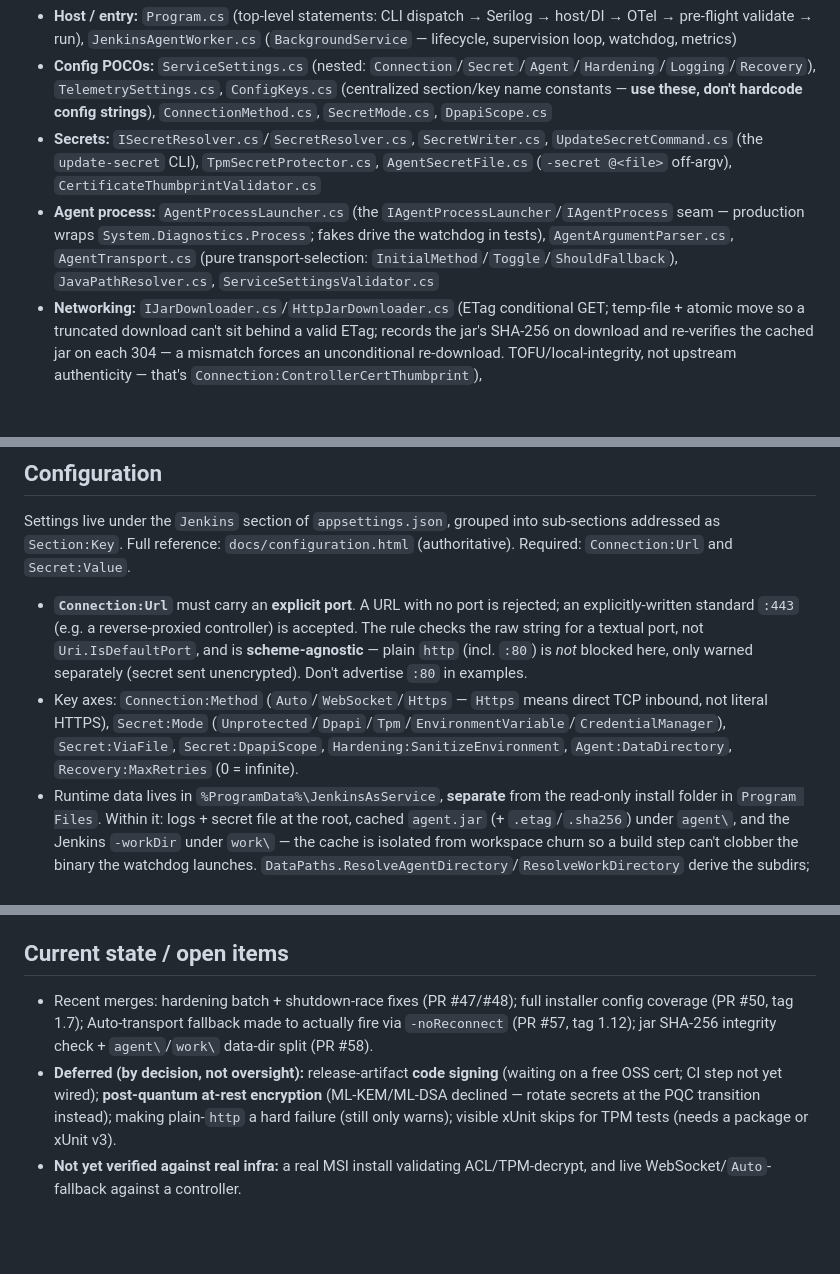
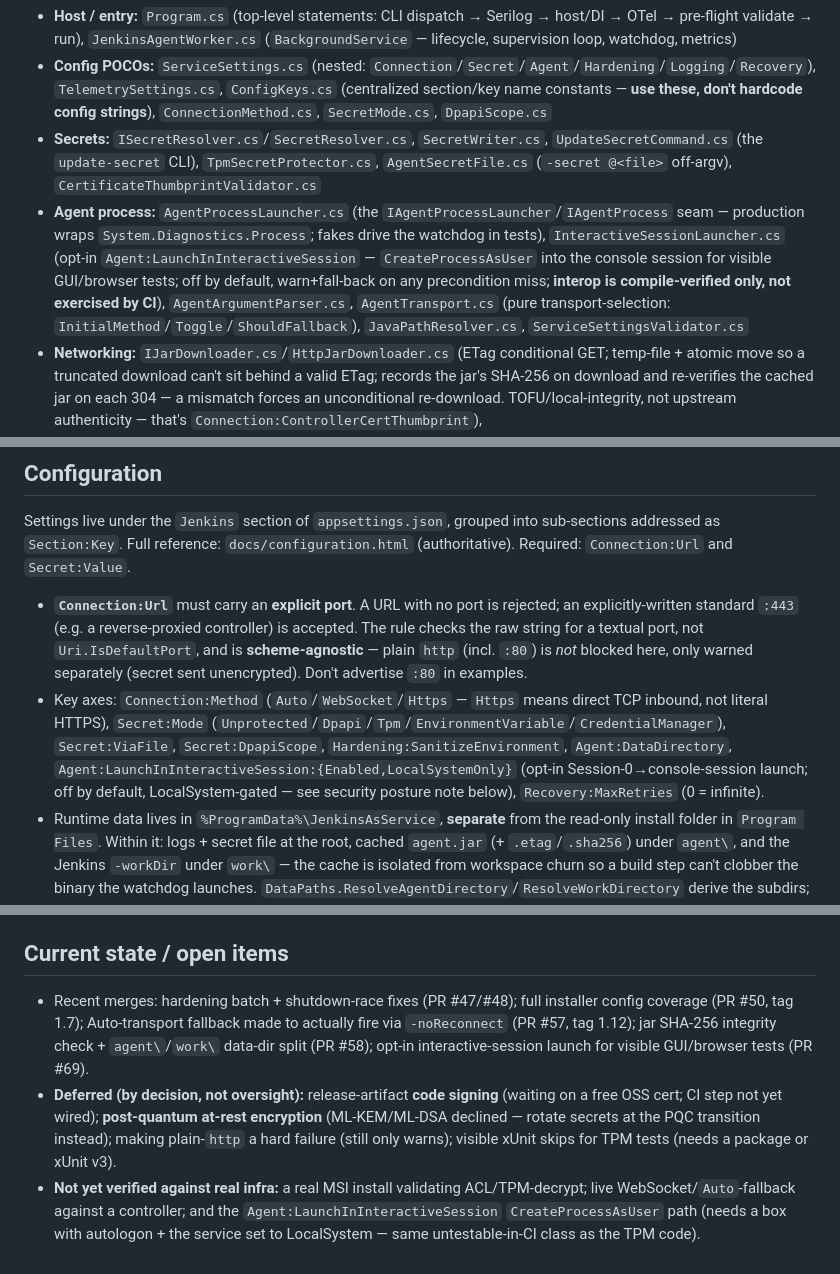
Before and after one commit to EliorMachlev/JenkinsAsService, a Markdown page: CLAUDE.md, 3 parts joined by grey strips. Rendered like a GitHub page; blank space fills up the shorter version.

Commit message:
docs(claude): record interactive-session launch in source layout, merges, and open items
Note InteractiveSessionLauncher.cs in the Agent-process source layout and the
Agent:LaunchInInteractiveSession key axis, add PR #69 to recent merges, and
flag the CreateProcessAsUser path under "Not yet verified against real infra"
(compile-verified only; needs autologon + LocalSystem, untestable in CI).

Co-Authored-By: Claude Opus 4.8 <noreply@anthropic.com>

```diff
--- a/CLAUDE.md
+++ b/CLAUDE.md
@@ -40,7 +40,7 @@ The `.slnx` builds the app + tests only; the installer has `Build=false` and mus
 - **Host / entry:** `Program.cs` (top-level statements: CLI dispatch → Serilog → host/DI → OTel → pre-flight validate → run), `JenkinsAgentWorker.cs` (`BackgroundService` — lifecycle, supervision loop, watchdog, metrics)
 - **Config POCOs:** `ServiceSettings.cs` (nested: `Connection`/`Secret`/`Agent`/`Hardening`/`Logging`/`Recovery`), `TelemetrySettings.cs`, `ConfigKeys.cs` (centralized section/key name constants — **use these, don't hardcode config strings**), `ConnectionMethod.cs`, `SecretMode.cs`, `DpapiScope.cs`
 - **Secrets:** `ISecretResolver.cs`/`SecretResolver.cs`, `SecretWriter.cs`, `UpdateSecretCommand.cs` (the `update-secret` CLI), `TpmSecretProtector.cs`, `AgentSecretFile.cs` (`-secret @<file>` off-argv), `CertificateThumbprintValidator.cs`
-- **Agent process:** `AgentProcessLauncher.cs` (the `IAgentProcessLauncher`/`IAgentProcess` seam — production wraps `System.Diagnostics.Process`; fakes drive the watchdog in tests), `AgentArgumentParser.cs`, `AgentTransport.cs` (pure transport-selection: `InitialMethod`/`Toggle`/`ShouldFallback`), `JavaPathResolver.cs`, `ServiceSettingsValidator.cs`
+- **Agent process:** `AgentProcessLauncher.cs` (the `IAgentProcessLauncher`/`IAgentProcess` seam — production wraps `System.Diagnostics.Process`; fakes drive the watchdog in tests), `InteractiveSessionLauncher.cs` (opt-in `Agent:LaunchInInteractiveSession` — `CreateProcessAsUser` into the console session for visible GUI/browser tests; off by default, warn+fall-back on any precondition miss; **interop is compile-verified only, not exercised by CI**), `AgentArgumentParser.cs`, `AgentTransport.cs` (pure transport-selection: `InitialMethod`/`Toggle`/`ShouldFallback`), `JavaPathResolver.cs`, `ServiceSettingsValidator.cs`
 - **Networking:** `IJarDownloader.cs`/`HttpJarDownloader.cs` (ETag conditional GET; temp-file + atomic move so a truncated download can't sit behind a valid ETag; records the jar's SHA-256 on download and re-verifies the cached jar on each 304 — a mismatch forces an unconditional re-download. TOFU/local-integrity, not upstream authenticity — that's `Connection:ControllerCertThumbprint`), `IConnectivityChecker.cs`/`TcpConnectivityChecker.cs`
 - **Hardening:** `ProcessMitigations.cs`, `EnvironmentSanitizer.cs`, `ConfigAclHardener.cs`, `EventLogSourceInstaller.cs`, `DataPaths.cs` (binary/data split)
 - **Other:** `Properties/AssemblyInfo.cs` (explicit assembly attributes — required for Codacy; do not delete)
@@ -69,7 +69,7 @@ Key invariants (each has regression tests — don't regress them):
 Settings live under the `Jenkins` section of `appsettings.json`, grouped into sub-sections addressed as `Section:Key`. Full reference: `docs/configuration.html` (authoritative). Required: `Connection:Url` and `Secret:Value`.
 
 - **`Connection:Url`** must carry an **explicit port**. A URL with no port is rejected; an explicitly-written standard `:443` (e.g. a reverse-proxied controller) is accepted. The rule checks the raw string for a textual port, not `Uri.IsDefaultPort`, and is **scheme-agnostic** — plain `http` (incl. `:80`) is *not* blocked here, only warned separately (secret sent unencrypted). Don't advertise `:80` in examples.
-- Key axes: `Connection:Method` (`Auto`/`WebSocket`/`Https` — `Https` means direct TCP inbound, not literal HTTPS), `Secret:Mode` (`Unprotected`/`Dpapi`/`Tpm`/`EnvironmentVariable`/`CredentialManager`), `Secret:ViaFile`, `Secret:DpapiScope`, `Hardening:SanitizeEnvironment`, `Agent:DataDirectory`, `Recovery:MaxRetries` (0 = infinite).
+- Key axes: `Connection:Method` (`Auto`/`WebSocket`/`Https` — `Https` means direct TCP inbound, not literal HTTPS), `Secret:Mode` (`Unprotected`/`Dpapi`/`Tpm`/`EnvironmentVariable`/`CredentialManager`), `Secret:ViaFile`, `Secret:DpapiScope`, `Hardening:SanitizeEnvironment`, `Agent:DataDirectory`, `Agent:LaunchInInteractiveSession:{Enabled,LocalSystemOnly}` (opt-in Session-0→console-session launch; off by default, LocalSystem-gated — see security posture note below), `Recovery:MaxRetries` (0 = infinite).
 - Runtime data lives in `%ProgramData%\JenkinsAsService`, **separate** from the read-only install folder in `Program Files`. Within it: logs + secret file at the root, cached `agent.jar` (+ `.etag`/`.sha256`) under `agent\`, and the Jenkins `-workDir` under `work\` — the cache is isolated from workspace churn so a build step can't clobber the binary the watchdog launches. `DataPaths.ResolveAgentDirectory`/`ResolveWorkDirectory` derive the subdirs; don't put the jar back in the workdir root.
 
 ## Conventions & Invariants
@@ -113,6 +113,6 @@ Add tests alongside new logic; run `dotnet test -c Release` and confirm green be
 
 ## Current state / open items
 
-- Recent merges: hardening batch + shutdown-race fixes (PR #47/#48); full installer config coverage (PR #50, tag 1.7); Auto-transport fallback made to actually fire via `-noReconnect` (PR #57, tag 1.12); jar SHA-256 integrity check + `agent\`/`work\` data-dir split (PR #58).
+- Recent merges: hardening batch + shutdown-race fixes (PR #47/#48); full installer config coverage (PR #50, tag 1.7); Auto-transport fallback made to actually fire via `-noReconnect` (PR #57, tag 1.12); jar SHA-256 integrity check + `agent\`/`work\` data-dir split (PR #58); opt-in interactive-session launch for visible GUI/browser tests (PR #69).
 - **Deferred (by decision, not oversight):** release-artifact **code signing** (waiting on a free OSS cert; CI step not yet wired); **post-quantum at-rest encryption** (ML-KEM/ML-DSA declined — rotate secrets at the PQC transition instead); making plain-`http` a hard failure (still only warns); visible xUnit skips for TPM tests (needs a package or xUnit v3).
-- **Not yet verified against real infra:** a real MSI install validating ACL/TPM-decrypt, and live WebSocket/`Auto`-fallback against a controller.
+- **Not yet verified against real infra:** a real MSI install validating ACL/TPM-decrypt; live WebSocket/`Auto`-fallback against a controller; and the `Agent:LaunchInInteractiveSession` `CreateProcessAsUser` path (needs a box with autologon + the service set to LocalSystem — same untestable-in-CI class as the TPM code).
```
